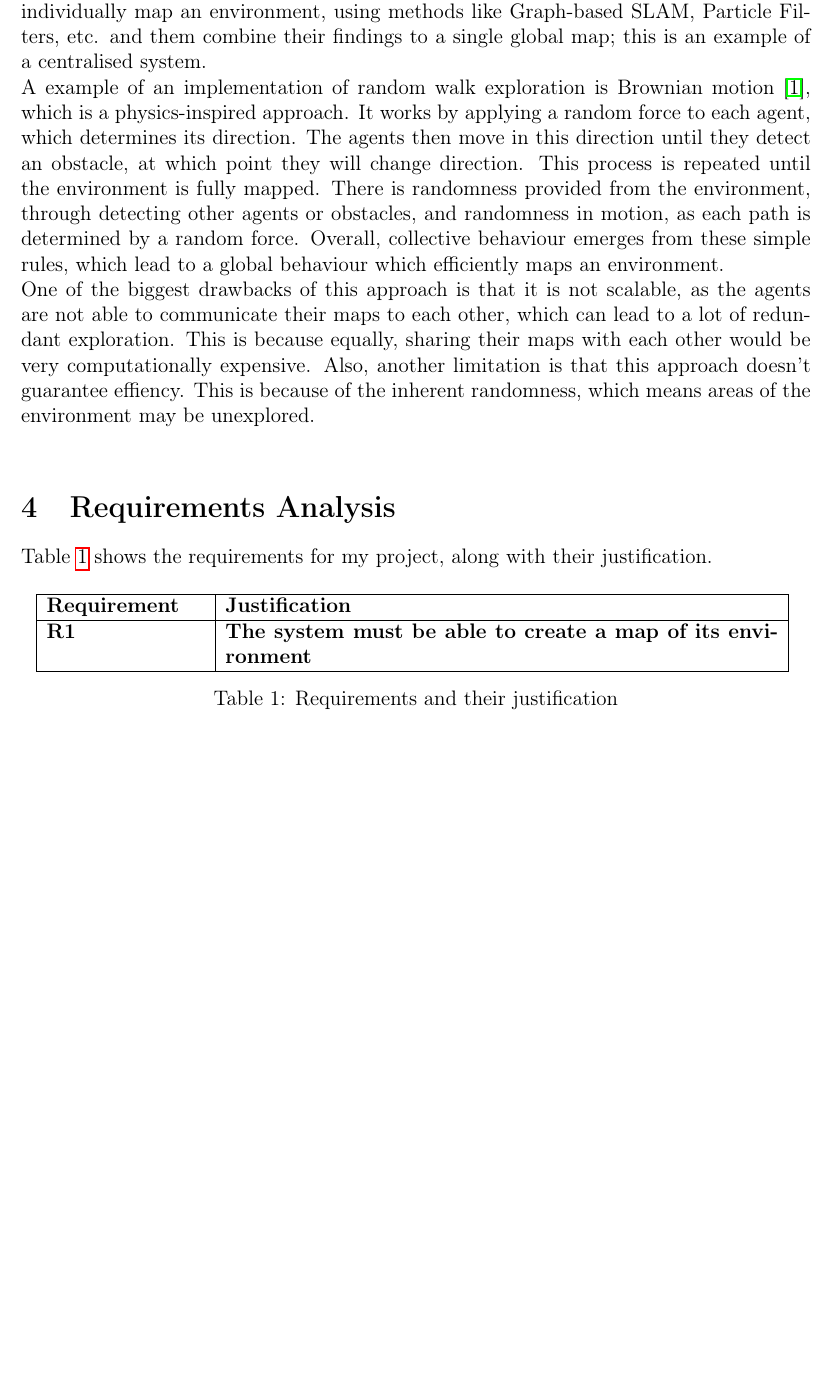
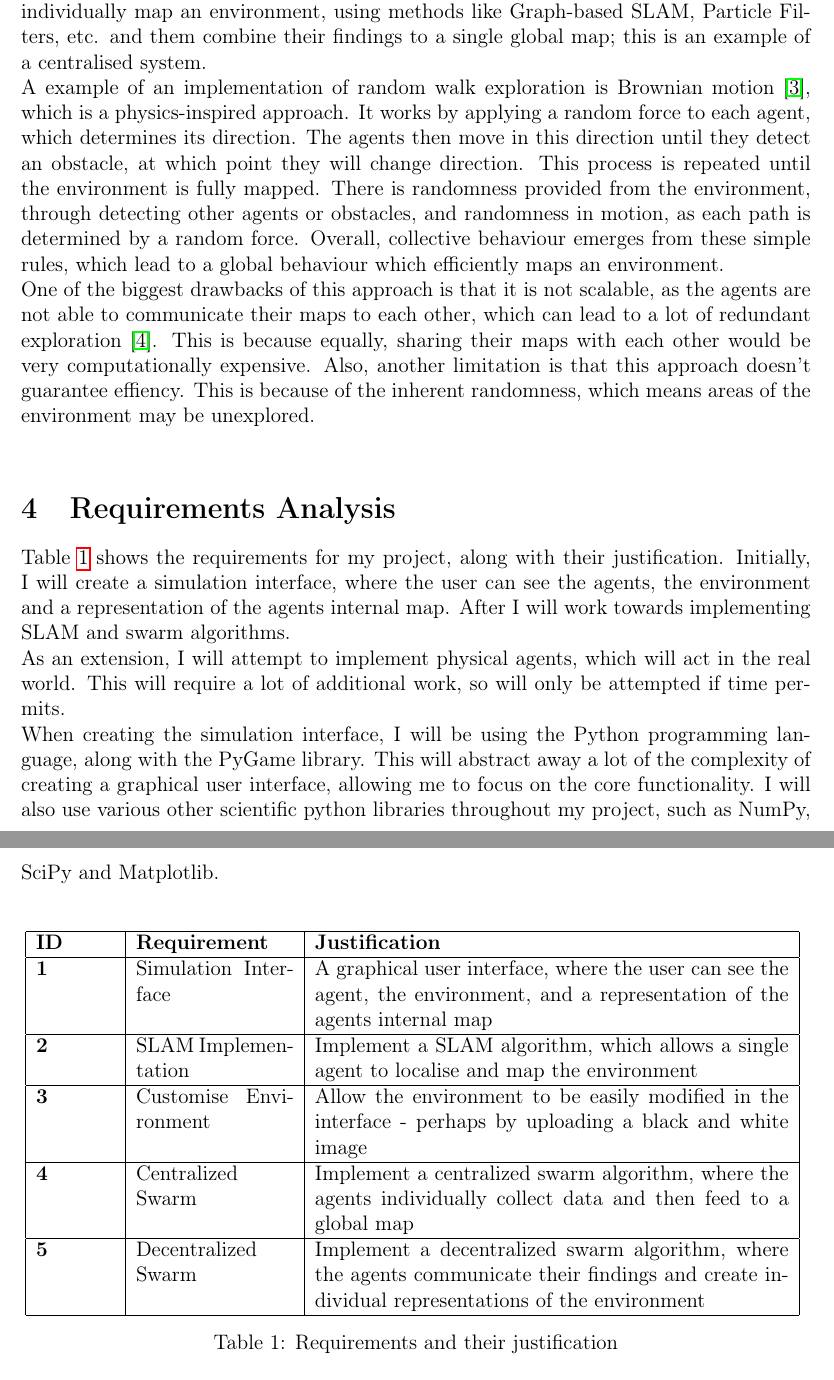
Before and after one commit to CharlieAnthony/Dissertation, a LaTeX document (Reports/InterimReport/InterimReport.tex): part of page 5 of 6 before the commit and two parts of pages 5 and 6 of 7 after it, the two joined at a grey line, cut so that both start at the same text, the shorter picture padded with empty space. Compiled offline with pdfLaTeX.

Commit message:
adding citations

```diff
--- a/Reports/InterimReport/InterimReport.tex
+++ b/Reports/InterimReport/InterimReport.tex
@@ -136,28 +138,57 @@ research and development.
 Random walk exploration in the context of swarm mapping is a technique where agents individually map an environment, using
 methods like Graph-based SLAM, Particle Filters, etc. and them combine their findings to a single global map; this is an
 example of a centralised system.\\
-A example of an implementation of random walk exploration is Brownian motion \cite{brownian_motion}, which is a physics-inspired approach. It works
-by applying a random force to each agent, which determines its direction. The agents then move in this direction until they
-detect an obstacle, at which point they will change direction. This process is repeated until the environment is fully mapped.
-There is randomness provided from the environment, through detecting other agents or obstacles, and randomness in motion, as
-each path is determined by a random force. Overall, collective behaviour emerges from these simple rules, which lead to a
-global behaviour which efficiently maps an environment.\\
+A example of an implementation of random walk exploration is Brownian motion \cite{brownian_motion}, which is a physics-inspired
+approach. It works by applying a random force to each agent, which determines its direction. The agents then move in this
+direction until they detect an obstacle, at which point they will change direction. This process is repeated until the
+environment is fully mapped. There is randomness provided from the environment, through detecting other agents or obstacles,
+and randomness in motion, as each path is determined by a random force. Overall, collective behaviour emerges from these simple
+rules, which lead to a global behaviour which efficiently maps an environment.\\
 One of the biggest drawbacks of this approach is that it is not scalable, as the agents are not able to communicate their
-maps to each other, which can lead to a lot of redundant exploration. This is because equally, sharing their maps with each
+maps to each other, which can lead to a lot of redundant exploration \cite{random_walks}. This is because equally, sharing their maps with each
 other would be very computationally expensive. Also, another limitation is that this approach doesn't guarantee effiency.
 This is because of the inherent randomness, which means areas of the environment may be unexplored.\\
 
 %Requirements Analysis
 \section{Requirements Analysis}
-Table~\ref{tab:requirements_table} shows the requirements for my project, along with their justification.
+Table~\ref{tab:requirements_table} shows the requirements for my project, along with their justification. Initially, I will
+create a simulation interface, where the user can see the agents, the environment and a representation of the agents internal
+map. After I will work towards implementing SLAM and swarm algorithms.\\
+As an extension, I will attempt to implement physical agents, which will act in the real world. This will require a lot of
+additional work, so will only be attempted if time permits.\\
+When creating the simulation interface, I will be using the Python programming language, along with the PyGame library. This
+will abstract away a lot of the complexity of creating a graphical user interface, allowing me to focus on the core functionality.
+I will also use various other scientific python libraries throughout my project, such as NumPy, SciPy and Matplotlib.\\
 
 \begin{table}[H]
     \centering
-    \begin{tabular}{|p{0.2\linewidth}|p{0.7\linewidth}|}
+    \begin{tabular}{|p{0.1\linewidth}|p{0.2\linewidth}|p{0.6\linewidth}|}
         \hline
-        \textbf{Requirement} & \textbf{Justification}\\
+        \textbf{ID} &
+        \textbf{Requirement} &
+        \textbf{Justification}\\
         \hline
-        \textbf{R1} & \textbf{The system must be able to create a map of its environment}\\
+        \textbf{1} &
+        Simulation Interface &
+        A graphical user interface, where the user can see the agent, the environment, and a representation of
+            the agents internal map\\
+        \hline
+        \textbf{2} &
+        SLAM Implementation &
+        Implement a SLAM algorithm, which allows a single agent to localise and map the environment\\
+        \hline
+        \textbf{3} &
+        Customise Environment &
+        Allow the environment to be easily modified in the interface - perhaps by uploading a black and white image\\
+        \hline
+        \textbf{4} &
+        Centralized Swarm &
+        Implement a centralized swarm algorithm, where the agents individually collect data and then feed to a global map\\
+        \hline
+        \textbf{5} &
+        Decentralized Swarm &
+        Implement a decentralized swarm algorithm, where the agents communicate their findings and create individual representations
+            of the environment\\
         \hline
     \end{tabular}
     \caption{Requirements and their justification}\label{tab:requirements_table}
```
Also changed, not shown: Reports/InterimReport/InterimReport.pdf, Reports/InterimReport/InterimReport.tex (65 more changed lines).
